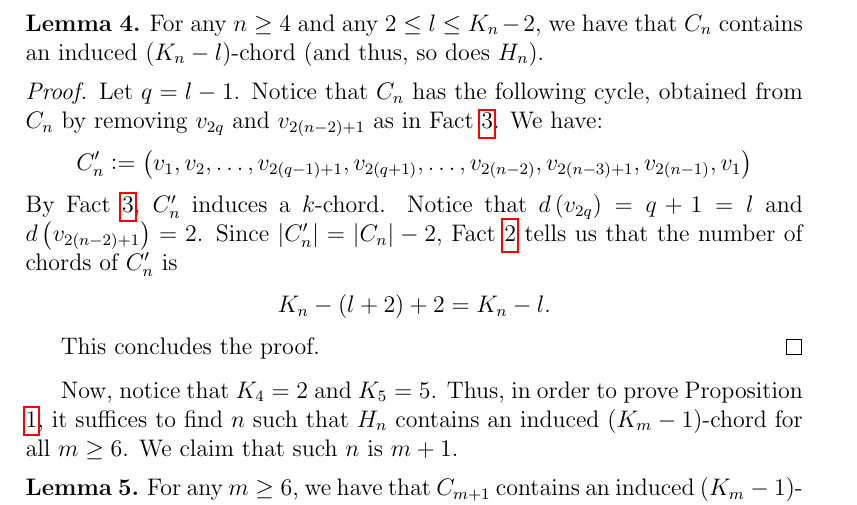
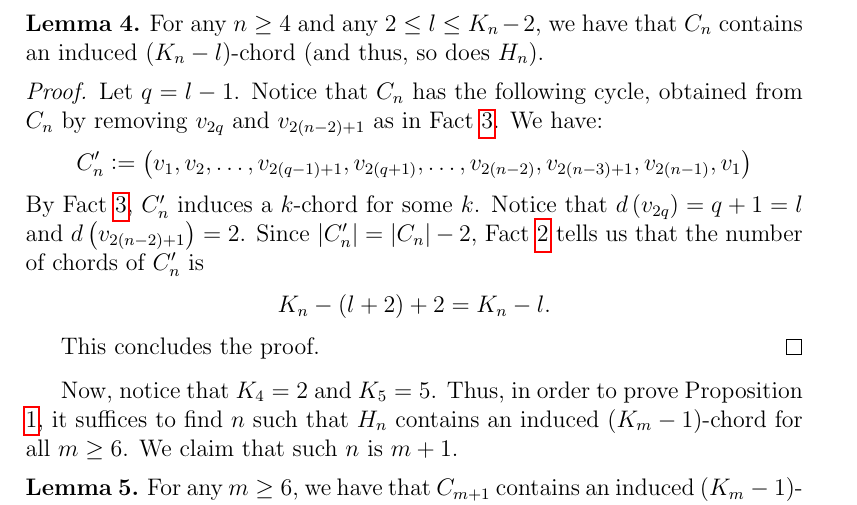
Before and after one commit to vincenzo-politelli/circle_graphs, a LaTeX document (k-chord/k-chord.tex): part of page 2 of 3, cut so that both start at the same text. Compiled offline with pdfLaTeX.

Commit message:
polishing

```diff
--- a/k-chord/k-chord.tex
+++ b/k-chord/k-chord.tex
@@ -211,7 +211,8 @@
             v_{2\left(n-1\right)}, v_1\right)
         \end{gather*}
         By Fact \ref{fact:new},
-        $C_{n}'$ induces a $k$-chord.
+        $C_{n}'$ induces a $k$-chord
+        for some $k$.
         Notice that
         $d\left(v_{2q}\right) = q+1 = l$
         and $d\left(v_{2\left(n-2\right)+1}\right) = 2$.
```
